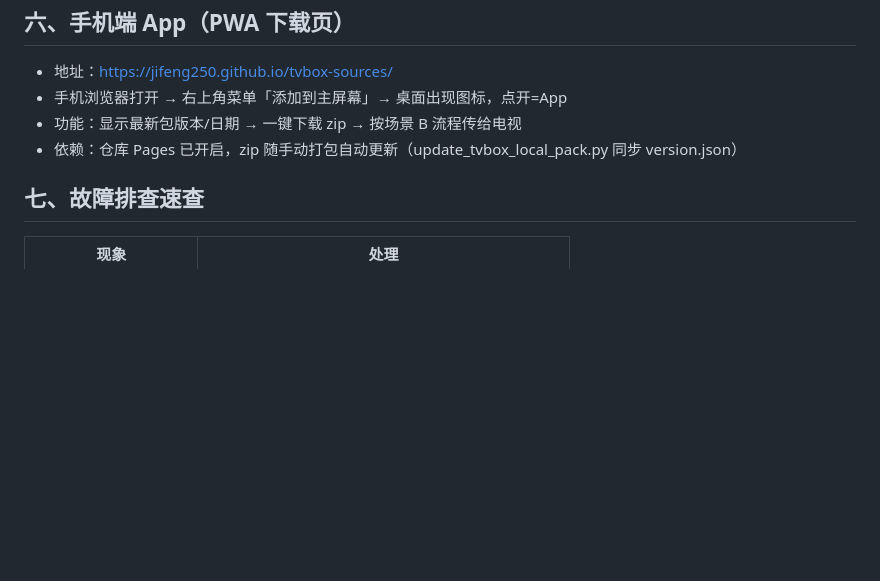
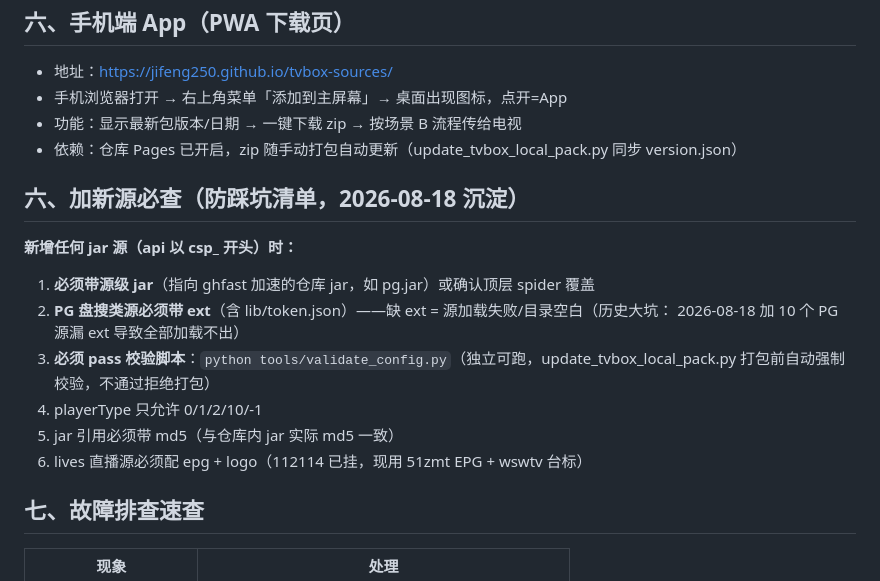
Before and after one commit to TerenceTong1986/video-jifeng250, a Markdown page: docs/精选源更新与本地包拉取流程.md, the part around the change. Rendered like a GitHub page; blank space fills up the shorter version.

Commit message:
docs: add new-source checklist + config validation

```diff
--- a/docs/精选源更新与本地包拉取流程.md
+++ b/docs/精选源更新与本地包拉取流程.md
@@ -83,6 +83,18 @@ https://ghfast.top/https://raw.githubusercontent.com/jifeng250/tvbox-sources/mai
 - 功能：显示最新包版本/日期 → 一键下载 zip → 按场景 B 流程传给电视
 - 依赖：仓库 Pages 已开启，zip 随手动打包自动更新（update_tvbox_local_pack.py 同步 version.json）
 
+## 六、加新源必查（防踩坑清单，2026-08-18 沉淀）
+
+**新增任何 jar 源（api 以 csp_ 开头）时：**
+1. **必须带源级 jar**（指向 ghfast 加速的仓库 jar，如 pg.jar）或确认顶层 spider 覆盖
+2. **PG 盘搜类源必须带 ext**（含 lib/token.json）——缺 ext = 源加载失败/目录空白（历史大坑：
+   2026-08-18 加 10 个 PG 源漏 ext 导致全部加载不出）
+3. **必须 pass 校验脚本**：`python tools/validate_config.py`（独立可跑，update_tvbox_local_pack.py
+   打包前自动强制校验，不通过拒绝打包）
+4. playerType 只允许 0/1/2/10/-1
+5. jar 引用必须带 md5（与仓库内 jar 实际 md5 一致）
+6. lives 直播源必须配 epg + logo（112114 已挂，现用 51zmt EPG + wswtv 台标）
+
 ## 七、故障排查速查
 
 | 现象 | 处理 |
```
